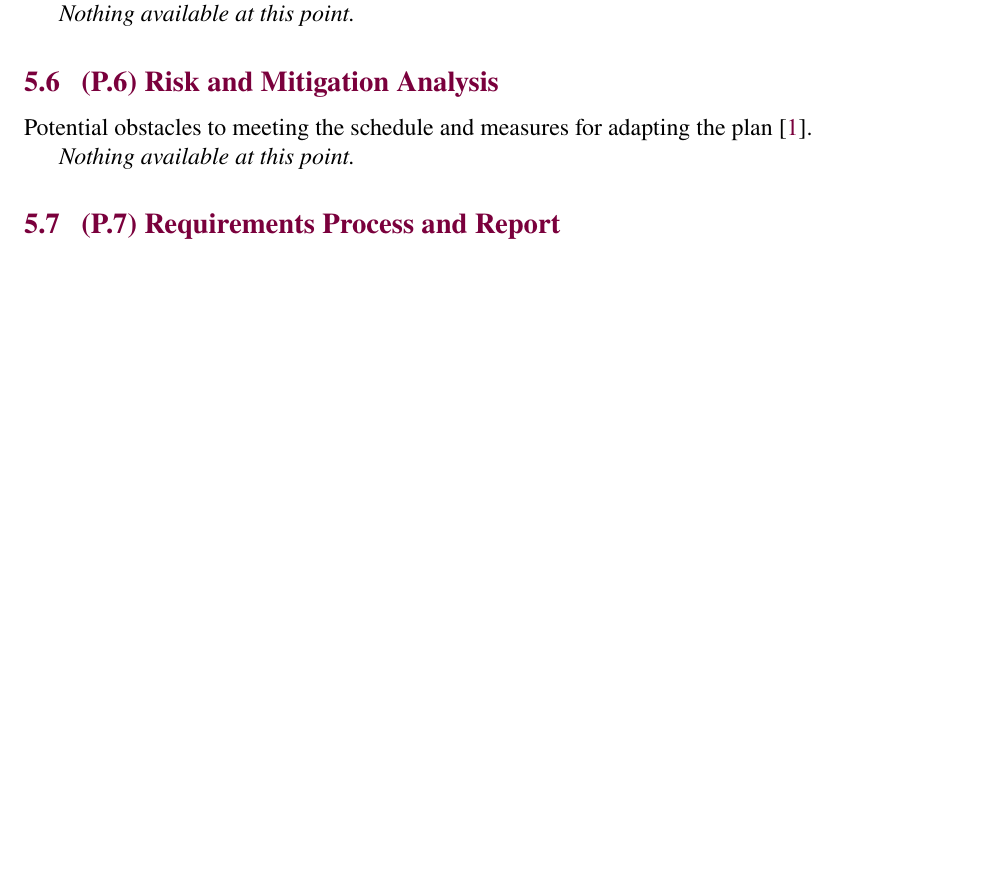
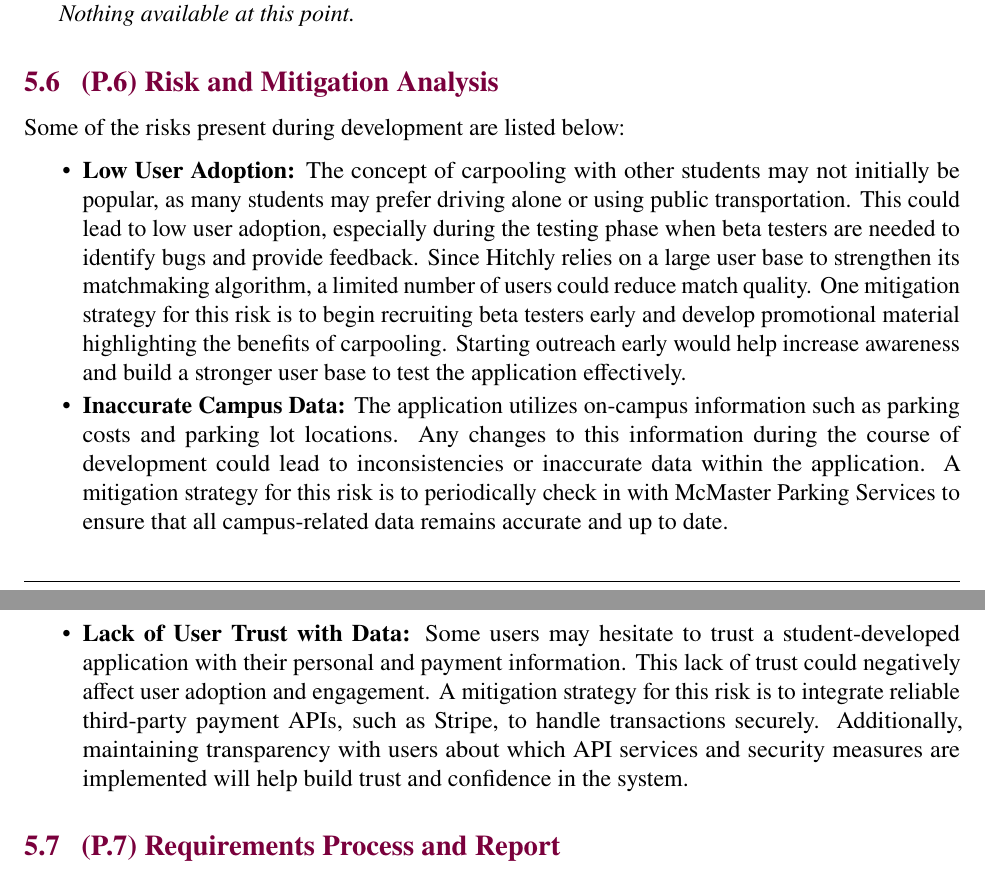
Before and after one commit to hitchly/hitchly, a LaTeX document (docs/SRS/SRS_meyer.tex): part of page 11 of 12 before the commit and two parts of pages 11 and 12 of 13 after it, the two joined at a grey line, cut so that both start at the same text, the shorter picture padded with empty space. Compiled offline with pdfLaTeX.

Commit message:
Added Risk and Mitigation Analysis
Added #115

```diff
--- a/docs/SRS/SRS_meyer.tex
+++ b/docs/SRS/SRS_meyer.tex
@@ -309,9 +309,15 @@ External systems, hardware and software expected to be necessary for building th
 \textit{Nothing available at this point.}
 
 \subsection{(P.6) Risk and Mitigation Analysis}
-Potential obstacles to meeting the schedule and measures for adapting the plan \cite{meyer2022}.
+Some of the risks present during development are listed below:
 
-\textit{Nothing available at this point.}
+\begin{itemize}
+    \item \textbf{Low User Adoption:} The concept of carpooling with other students may not initially be popular, as many students may prefer driving alone or using public transportation. This could lead to low user adoption, especially during the testing phase when beta testers are needed to identify bugs and provide feedback. Since Hitchly relies on a large user base to strengthen its matchmaking algorithm, a limited number of users could reduce match quality. One mitigation strategy for this risk is to begin recruiting beta testers early and develop promotional material highlighting the benefits of carpooling. Starting outreach early would help increase awareness and build a stronger user base to test the application effectively.
+
+    \item \textbf{Inaccurate Campus Data:} The application utilizes on-campus information such as parking costs and parking lot locations. Any changes to this information during the course of development could lead to inconsistencies or inaccurate data within the application. A mitigation strategy for this risk is to periodically check in with McMaster Parking Services to ensure that all campus-related data remains accurate and up to date.
+
+    \item \textbf{Lack of User Trust with Data:} Some users may hesitate to trust a student-developed application with their personal and payment information. This lack of trust could negatively affect user adoption and engagement. A mitigation strategy for this risk is to integrate reliable third-party payment APIs, such as Stripe, to handle transactions securely. Additionally, maintaining transparency with users about which API services and security measures are implemented will help build trust and confidence in the system.
+\end{itemize}
 
 \subsection{(P.7) Requirements Process and Report}
 Initially: description of the requirements process; later: report on its steps \cite{meyer2022}.
```
